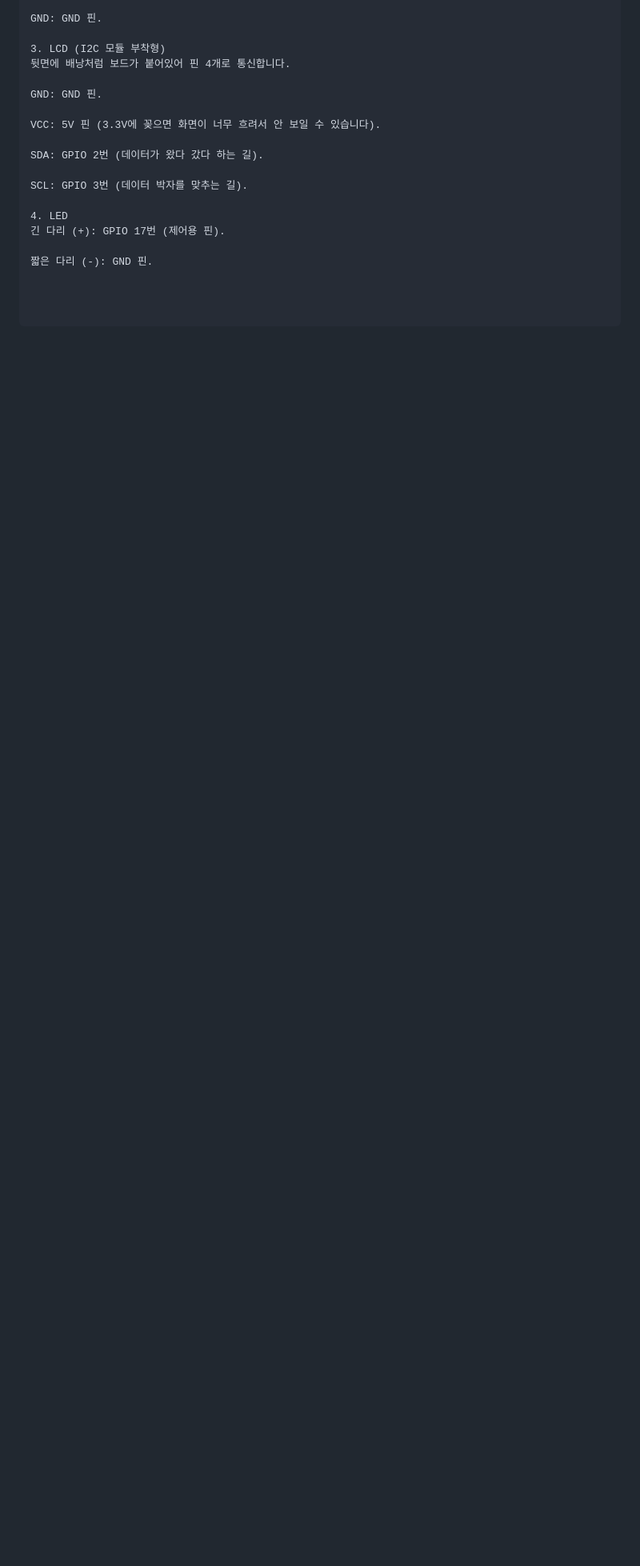
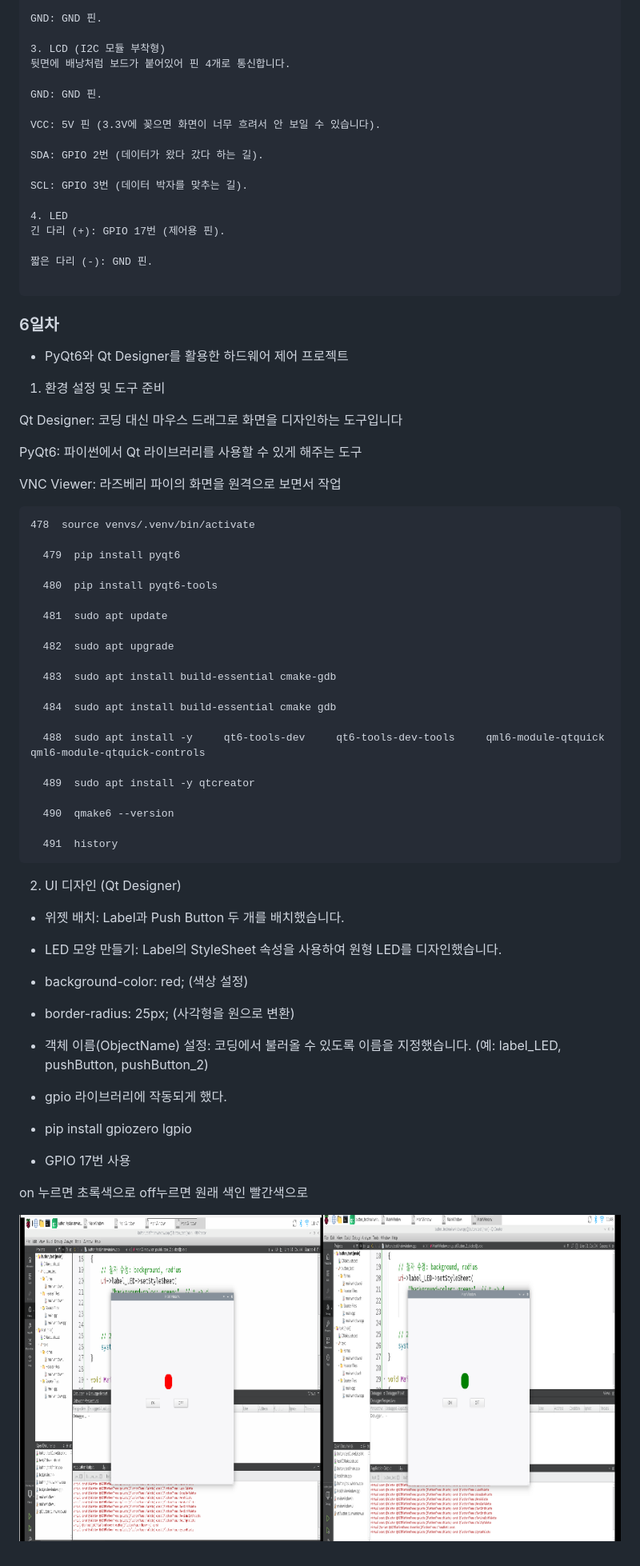
Before and after one commit to gusqls7748/iot_Raspberry_Pi_2026, a Markdown page: README.md, the part around the change. Shown at 80% size. GitHub-like rendering; pictures changed too: image-37.png (added); blank space fills up the shorter version.

Commit message:
커미ㅛ

````diff
--- a/README.md
+++ b/README.md
@@ -550,6 +550,59 @@ SCL: GPIO 3번 (데이터 박자를 맞추는 길).
 
 짧은 다리 (-): GND 핀.
 
+```
 
+### 6일차
+- PyQt6와 Qt Designer를 활용한 하드웨어 제어 프로젝트
+
+1. 환경 설정 및 도구 준비
+
+Qt Designer: 코딩 대신 마우스 드래그로 화면을 디자인하는 도구입니다
+
+PyQt6: 파이썬에서 Qt 라이브러리를 사용할 수 있게 해주는 도구
+
+VNC Viewer: 라즈베리 파이의 화면을 원격으로 보면서 작업
 
 ```
+478  source venvs/.venv/bin/activate
+
+  479  pip install pyqt6
+
+  480  pip install pyqt6-tools
+
+  481  sudo apt update
+
+  482  sudo apt upgrade
+
+  483  sudo apt install build-essential cmake-gdb
+
+  484  sudo apt install build-essential cmake gdb
+
+  488  sudo apt install -y     qt6-tools-dev     qt6-tools-dev-tools     qml6-module-qtquick     qml6-module-qtquick-controls
+
+  489  sudo apt install -y qtcreator
+
+  490  qmake6 --version
+
+  491  history
+```
+
+2. UI 디자인 (Qt Designer)
+- 위젯 배치: Label과 Push Button 두 개를 배치했습니다.
+
+- LED 모양 만들기: Label의 StyleSheet 속성을 사용하여 원형 LED를 디자인했습니다.
+
+- background-color: red; (색상 설정)
+
+- border-radius: 25px; (사각형을 원으로 변환)
+
+- 객체 이름(ObjectName) 설정: 코딩에서 불러올 수 있도록 이름을 지정했습니다. (예: label_LED, pushButton, pushButton_2)
+
+- gpio 라이브러리에 작동되게 했다.
+- pip install gpiozero lgpio
+
+- GPIO 17번 사용
+
+on 누르면 초록색으로 off누르면 원래 색인 빨간색으로
+
+![alt text](image-37.png)
````
